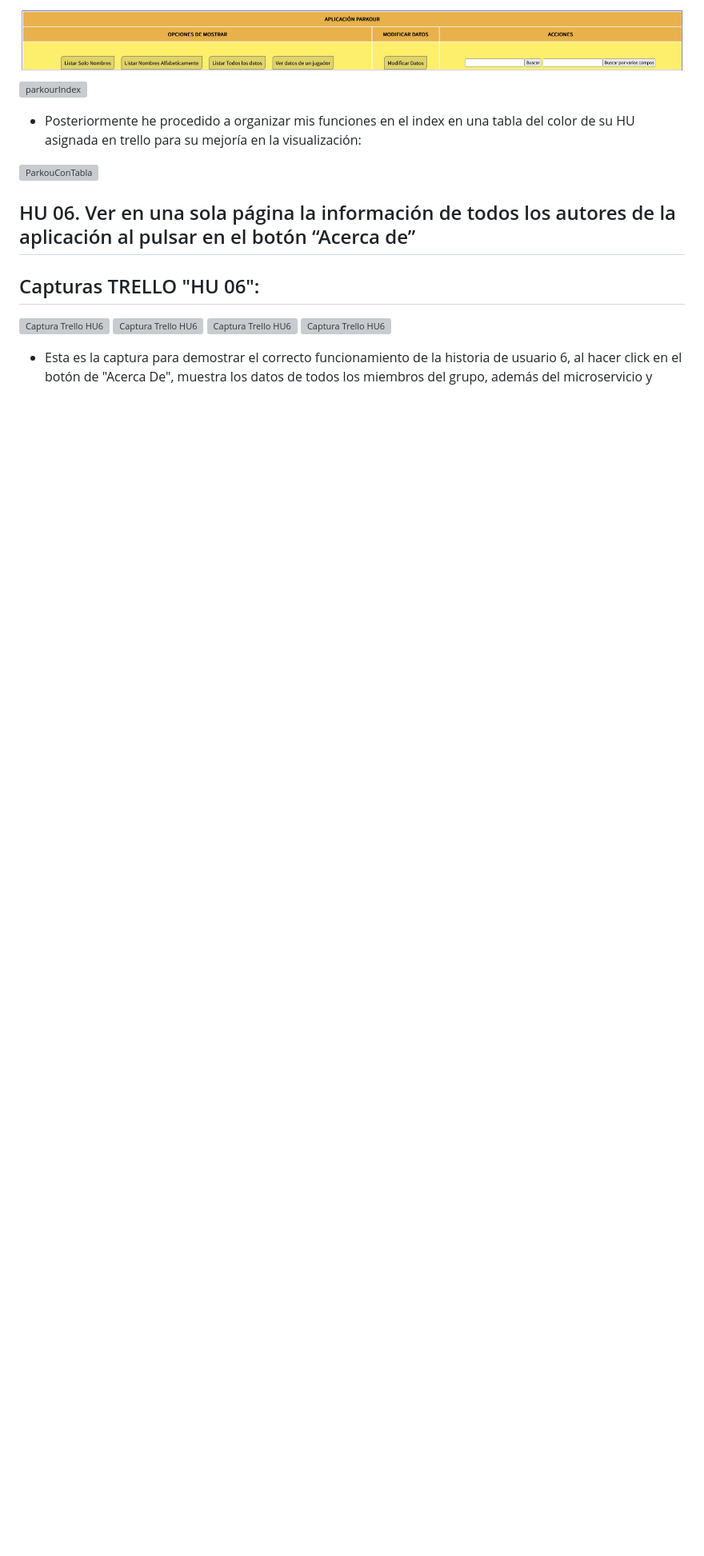
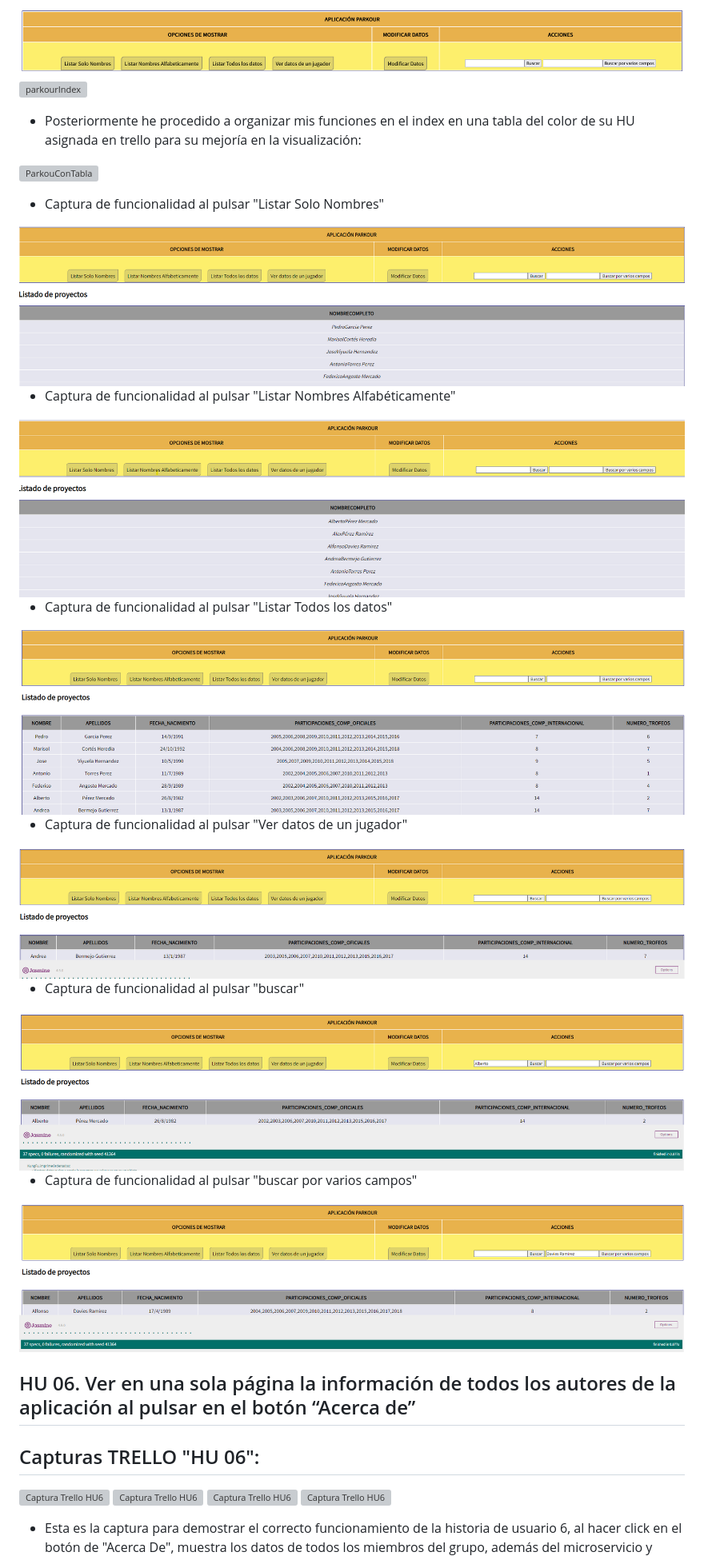
Before and after one commit to UJA-DAGIL-22-23/d-agil-2022-2023-practica-4-bader_carlos_irene_javier_raul, a Markdown page: README.md, the part around the change. Shown: that part at 80% size. Rendered like a GitHub page; pictures changed too: assets/img/Buscar.png (added), assets/img/BuscarVariosCampos.png (added), assets/img/CapListarNombres.png (added); blank space fills up the shorter version; grey boxes are pictures that could not be loaded.

Commit message:
añadida funcionalidad parkour

```diff
--- a/README.md
+++ b/README.md
@@ -286,7 +286,30 @@ Deporte: Parkour
 
 ![ParkouConTabla](https://github.com/UJA-DAGIL-22-23/d-agil-2022-2023-practica-4-bader_carlos_irene_javier_raul/assets/124685268/7f264fbe-ae07-4db0-ad7d-2bc3801ba08d)
 
+* Captura de funcionalidad al pulsar "Listar Solo Nombres"
 
+<img src='./assets/img/CapListarNombres.png'>
+
+* Captura de funcionalidad al pulsar "Listar Nombres Alfabéticamente"
+
+<img src='./assets/img/ListarAlfabeticamente.png'>
+
+* Captura de funcionalidad al pulsar "Listar Todos los datos"
+
+<img src='./assets/img/ListarTodo.png'>
+
+
+* Captura de funcionalidad al pulsar "Ver datos de un jugador"
+
+<img src='./assets/img/verDatosUnJugador.png'>
+
+* Captura de funcionalidad al pulsar "buscar"
+
+<img src='./assets/img/Buscar.png'>
+
+* Captura de funcionalidad al pulsar "buscar por varios campos"
+
+<img src='./assets/img/BuscarVariosCampos.png'>
 
 ## HU 06. Ver en una sola página la información de todos los autores de la aplicación al pulsar en el botón “Acerca de”
 ## Capturas TRELLO "HU 06":
```
